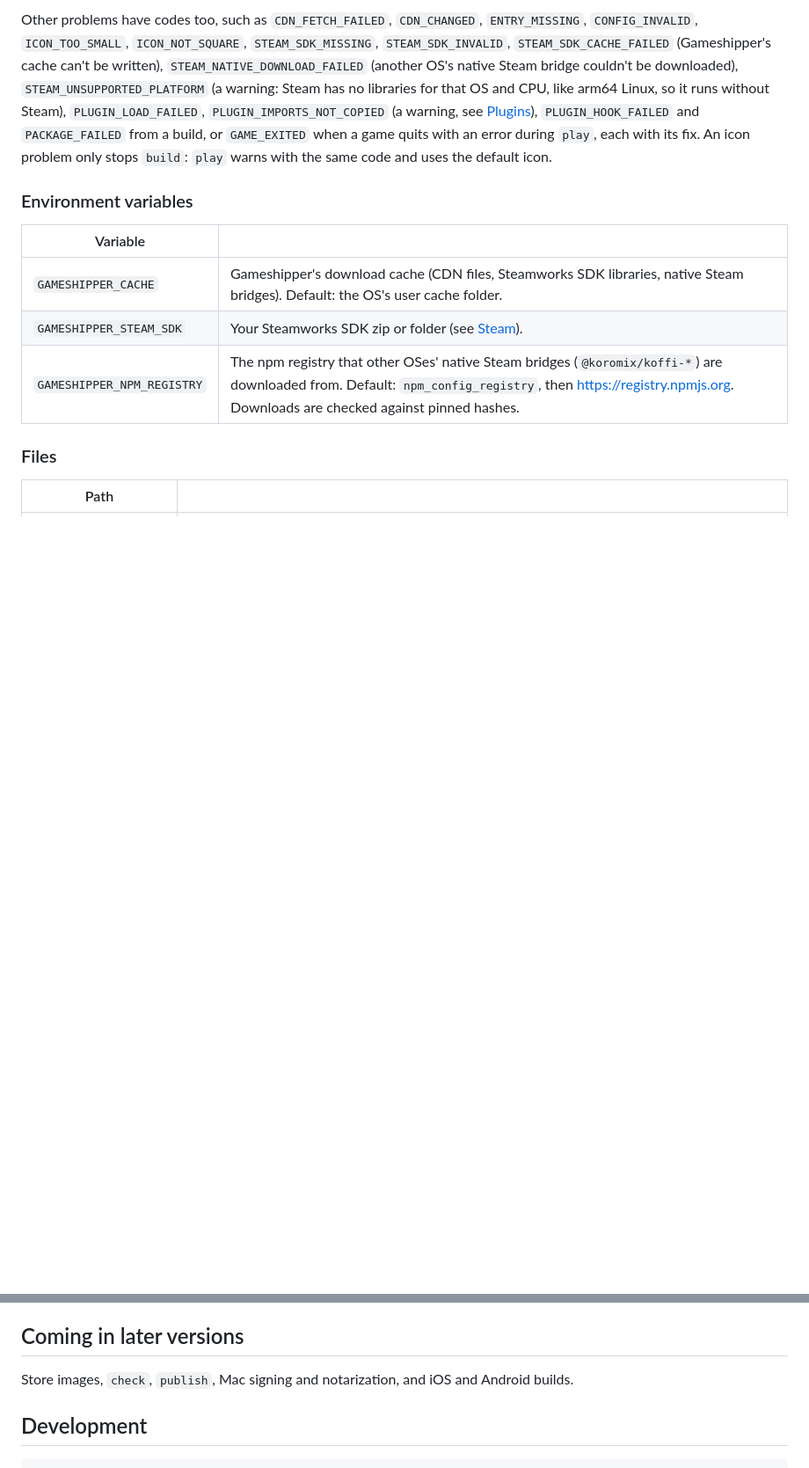
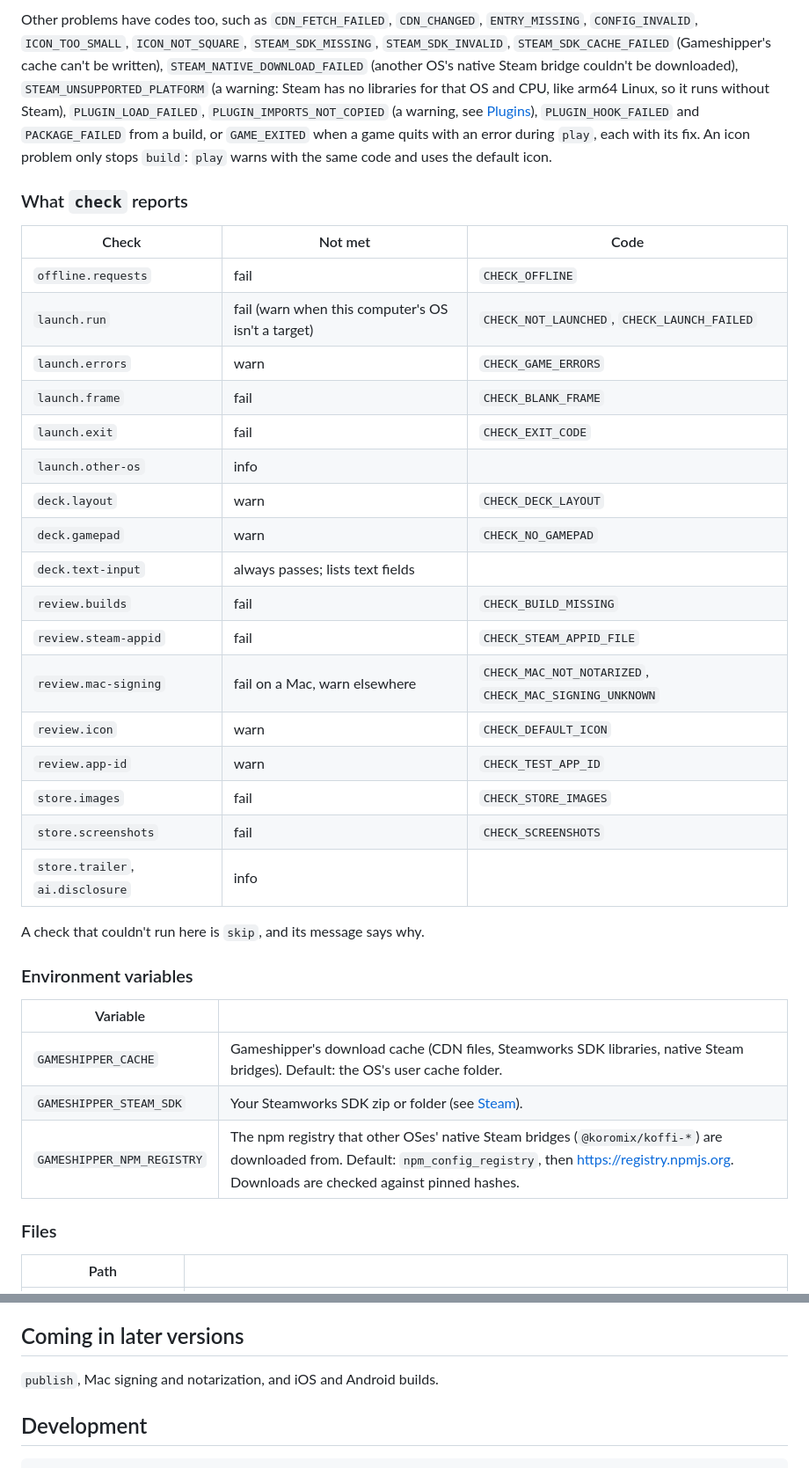
Before and after one commit to gameshipper/gameshipper, a Markdown page: README.md, 2 parts joined by grey strips. Shown at 88% size. Rendered like a GitHub page; blank space fills up the shorter version.

Commit message:
docs: document store images, screenshots and check
Co-Authored-By: Claude Opus 5.5 <noreply@anthropic.com>

```diff
--- a/README.md
+++ b/README.md
@@ -106,6 +133,30 @@ The loop: `status --json`, `init --yes --json`, then `play --smoke --json` until
 Each code lists at most 10 issues, then one more issue counting the rest. `data.smoke.summary.events` holds the first 100 diagnostic events; `data.smoke.eventsLog` names a JSON-lines file with all of them, including everything the game logged.
 
 Other problems have codes too, such as `CDN_FETCH_FAILED`, `CDN_CHANGED`, `ENTRY_MISSING`, `CONFIG_INVALID`, `ICON_TOO_SMALL`, `ICON_NOT_SQUARE`, `STEAM_SDK_MISSING`, `STEAM_SDK_INVALID`, `STEAM_SDK_CACHE_FAILED` (Gameshipper's cache can't be written), `STEAM_NATIVE_DOWNLOAD_FAILED` (another OS's native Steam bridge couldn't be downloaded), `STEAM_UNSUPPORTED_PLATFORM` (a warning: Steam has no libraries for that OS and CPU, like arm64 Linux, so it runs without Steam), `PLUGIN_LOAD_FAILED`, `PLUGIN_IMPORTS_NOT_COPIED` (a warning, see [Plugins](#plugins)), `PLUGIN_HOOK_FAILED` and `PACKAGE_FAILED` from a build, or `GAME_EXITED` when a game quits with an error during `play`, each with its fix. An icon problem only stops `build`: `play` warns with the same code and uses the default icon.
+
+### What `check` reports
+
+| Check | Not met | Code |
+|---|---|---|
+| `offline.requests` | fail | `CHECK_OFFLINE` |
+| `launch.run` | fail (warn when this computer's OS isn't a target) | `CHECK_NOT_LAUNCHED`, `CHECK_LAUNCH_FAILED` |
+| `launch.errors` | warn | `CHECK_GAME_ERRORS` |
+| `launch.frame` | fail | `CHECK_BLANK_FRAME` |
+| `launch.exit` | fail | `CHECK_EXIT_CODE` |
+| `launch.other-os` | info | |
+| `deck.layout` | warn | `CHECK_DECK_LAYOUT` |
+| `deck.gamepad` | warn | `CHECK_NO_GAMEPAD` |
+| `deck.text-input` | always passes; lists text fields | |
+| `review.builds` | fail | `CHECK_BUILD_MISSING` |
+| `review.steam-appid` | fail | `CHECK_STEAM_APPID_FILE` |
+| `review.mac-signing` | fail on a Mac, warn elsewhere | `CHECK_MAC_NOT_NOTARIZED`, `CHECK_MAC_SIGNING_UNKNOWN` |
+| `review.icon` | warn | `CHECK_DEFAULT_ICON` |
+| `review.app-id` | warn | `CHECK_TEST_APP_ID` |
+| `store.images` | fail | `CHECK_STORE_IMAGES` |
+| `store.screenshots` | fail | `CHECK_SCREENSHOTS` |
+| `store.trailer`, `ai.disclosure` | info | |
+
+A check that couldn't run here is `skip`, and its message says why.
 
 ### Environment variables
 
@@ -239,7 +313,7 @@ Windows and Linux builds are x64. ¹ Universal Mac builds need Apple's command-l
 
 ## Coming in later versions
 
-Store images, `check`, `publish`, Mac signing and notarization, and iOS and Android builds.
+`publish`, Mac signing and notarization, and iOS and Android builds.
 
 ## Development
 
```
Also changed, not shown: other parts of README.md (+58 -8 lines).
